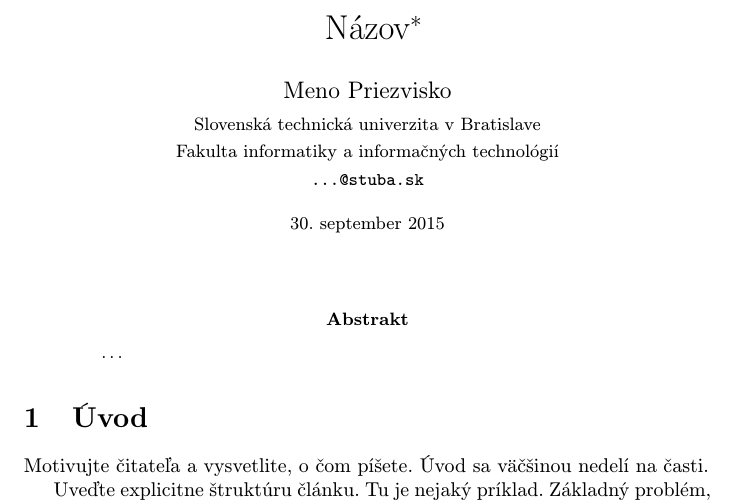
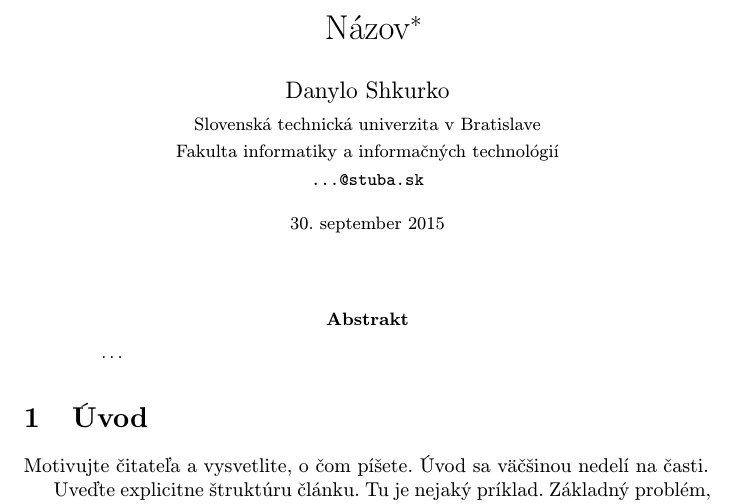
Before and after one commit to DanyloShkurko/MIP_cvik_3, a LaTeX paper (clanok.tex): part of page 1 of 2, cut so that both start at the same text. Compiled offline with pdfLaTeX.

Commit message:
Changed name

```diff
--- a/clanok.tex
+++ b/clanok.tex
@@ -17,7 +17,7 @@
 
 \title{Názov\thanks{Semestrálny projekt v predmete Metódy inžinierskej práce, ak. rok 2015/16, vedenie: Meno Priezvisko}} % meno a priezvisko vyučujúceho na cvičeniach
 
-\author{Meno Priezvisko\\[2pt]
+\author{Danylo Shkurko\\[2pt]
 	{\small Slovenská technická univerzita v Bratislave}\\
 	{\small Fakulta informatiky a informačných technológií}\\
 	{\small \texttt{...@stuba.sk}}
```
